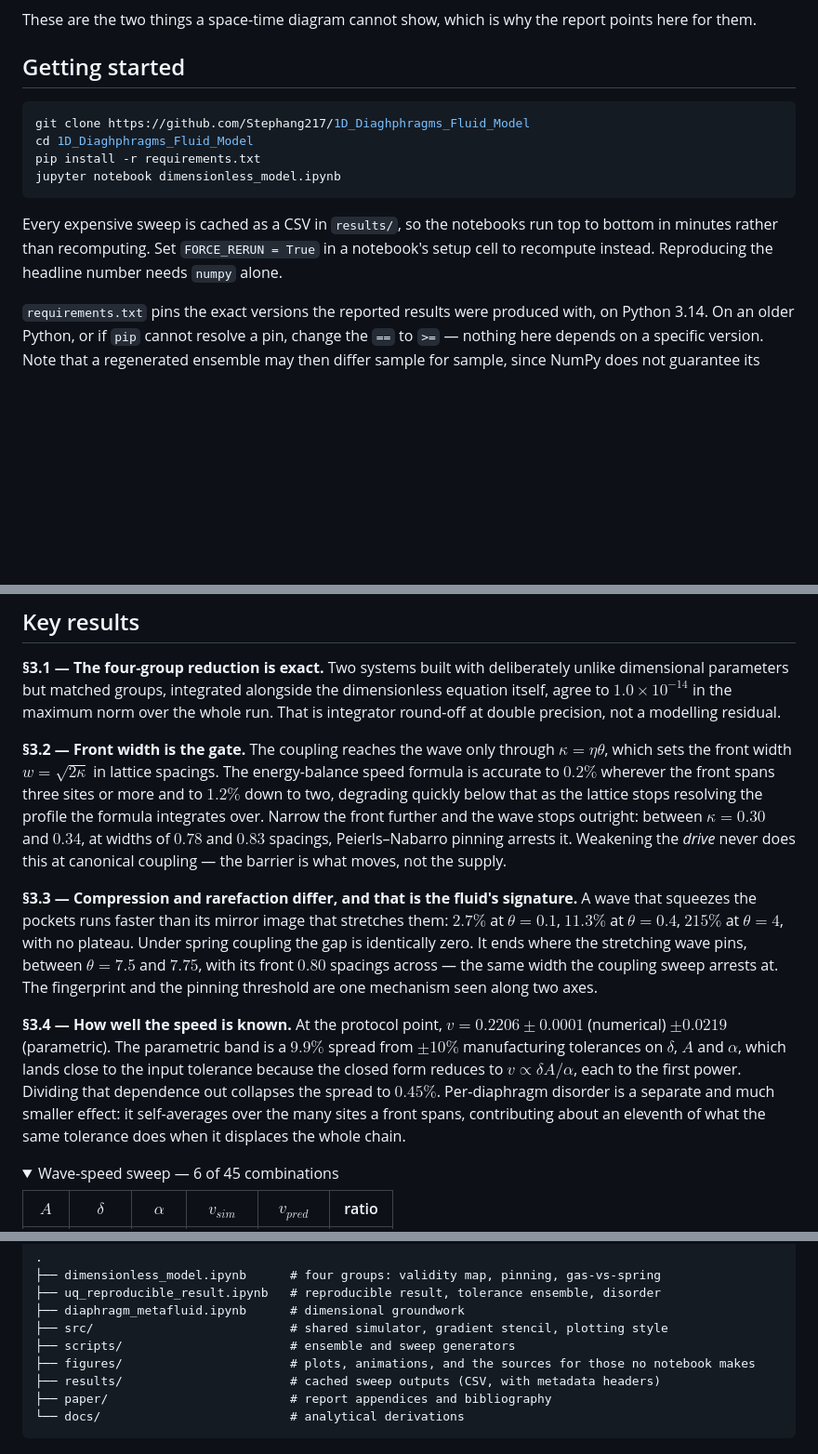
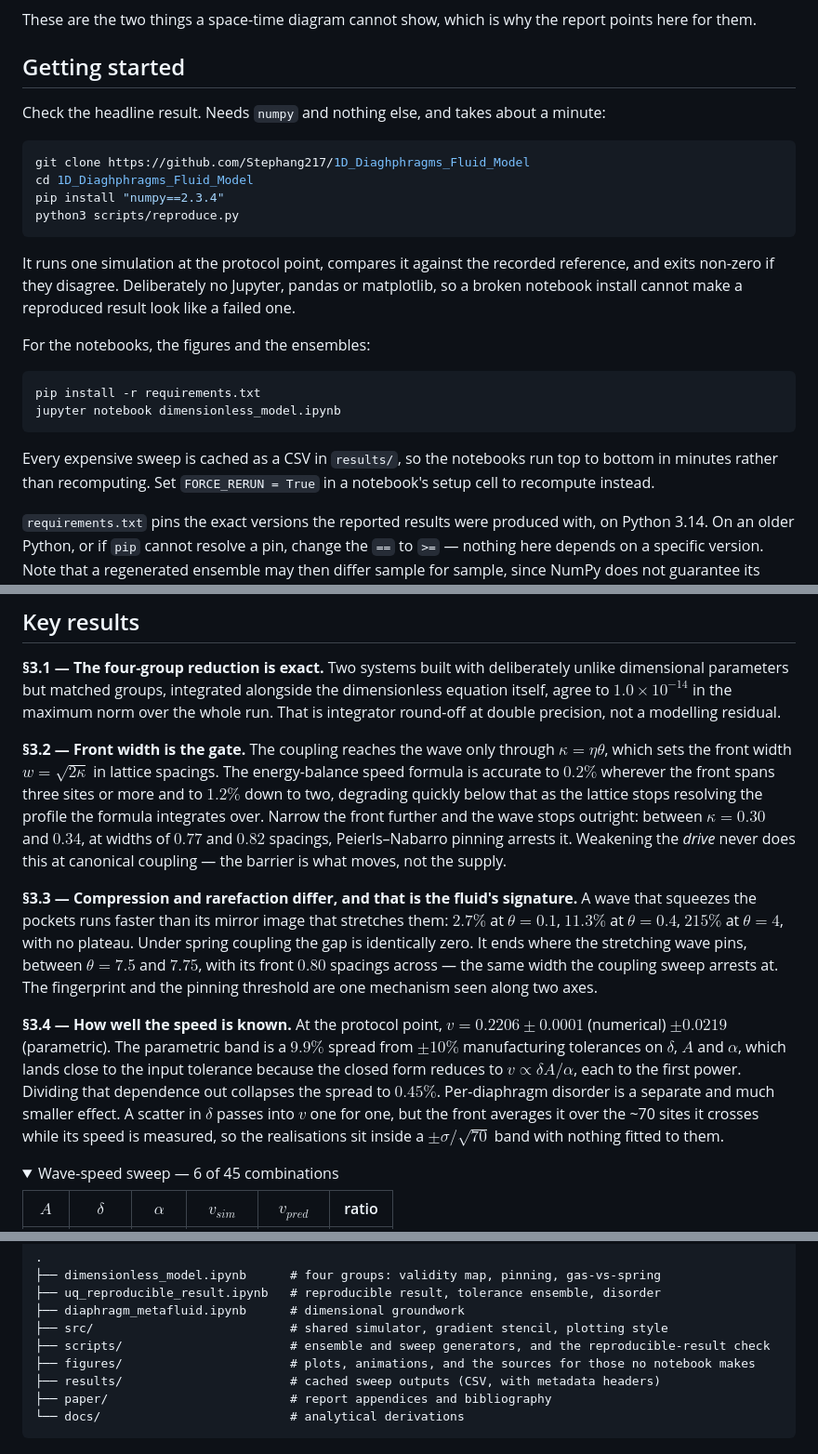
Before and after one commit to Stephang217/1D_Diaghphragms_Fluid_Model, a Markdown page: README.md, 3 parts joined by grey strips. Shown at 93% size. Drawn GitHub-style; folded sections open; blank space fills up the shorter version.

Commit message:
Point the README at the reproduce script and fix two stale numbers
Getting started offered only "pip install -r requirements.txt" and a notebook
launch, so the one thing a visitor most wants to run was not there. It now leads
with the numpy-only check and keeps the full install as the second step, for the
notebooks and figures.

Two numbers disagreed with the report:

  - the pinning widths were rounded up, 0.78 and 0.83 against sqrt(2*0.30)=0.7746
    and sqrt(2*0.34)=0.8246, which are the 0.77 and 0.82 Figure 7 quotes;

  - the disorder claim, "about an eleventh of what the same tolerance does", came
    from an earlier version of Figure 9. The figure now draws a +/- sigma/sqrt(70)
    band, and sqrt(70) = 8.37. Restated to match what the figure shows.

The README opens by promising that a claim in the paper can be traced here, so a
mismatch costs more than the size of the number suggests.

````diff
--- a/README.md
+++ b/README.md
@@ -24,14 +24,25 @@ These are the two things a space-time diagram cannot show, which is why the repo
 
 ## Getting started
 
+Check the headline result. Needs `numpy` and nothing else, and takes about a minute:
+
 ```bash
 git clone https://github.com/Stephang217/1D_Diaghphragms_Fluid_Model
 cd 1D_Diaghphragms_Fluid_Model
+pip install "numpy==2.3.4"
+python3 scripts/reproduce.py
+```
+
+It runs one simulation at the protocol point, compares it against the recorded reference, and exits non-zero if they disagree. Deliberately no Jupyter, pandas or matplotlib, so a broken notebook install cannot make a reproduced result look like a failed one.
+
+For the notebooks, the figures and the ensembles:
+
+```bash
 pip install -r requirements.txt
 jupyter notebook dimensionless_model.ipynb
 ```
 
-Every expensive sweep is cached as a CSV in `results/`, so the notebooks run top to bottom in minutes rather than recomputing. Set `FORCE_RERUN = True` in a notebook's setup cell to recompute instead. Reproducing the headline number needs `numpy` alone.
+Every expensive sweep is cached as a CSV in `results/`, so the notebooks run top to bottom in minutes rather than recomputing. Set `FORCE_RERUN = True` in a notebook's setup cell to recompute instead.
 
 `requirements.txt` pins the exact versions the reported results were produced with, on Python 3.14. On an older Python, or if `pip` cannot resolve a pin, change the `==` to `>=` — nothing here depends on a specific version. Note that a regenerated ensemble may then differ sample for sample, since NumPy does not guarantee its seeded stream across major versions; the committed CSVs are the exact ensembles the reported numbers came from, which is why they ship rather than being recomputed.
 
@@ -51,11 +62,11 @@ and the gas force factorises exactly into a linear spring of stiffness $\kappa =
 
 **§3.1 — The four-group reduction is exact.** Two systems built with deliberately unlike dimensional parameters but matched groups, integrated alongside the dimensionless equation itself, agree to $1.0\times10^{-14}$ in the maximum norm over the whole run. That is integrator round-off at double precision, not a modelling residual.
 
-**§3.2 — Front width is the gate.** The coupling reaches the wave only through $\kappa = \eta\theta$, which sets the front width $w = \sqrt{2\kappa}$ in lattice spacings. The energy-balance speed formula is accurate to $0.2\%$ wherever the front spans three sites or more and to $1.2\%$ down to two, degrading quickly below that as the lattice stops resolving the profile the formula integrates over. Narrow the front further and the wave stops outright: between $\kappa = 0.30$ and $0.34$, at widths of $0.78$ and $0.83$ spacings, Peierls–Nabarro pinning arrests it. Weakening the *drive* never does this at canonical coupling — the barrier is what moves, not the supply.
+**§3.2 — Front width is the gate.** The coupling reaches the wave only through $\kappa = \eta\theta$, which sets the front width $w = \sqrt{2\kappa}$ in lattice spacings. The energy-balance speed formula is accurate to $0.2\%$ wherever the front spans three sites or more and to $1.2\%$ down to two, degrading quickly below that as the lattice stops resolving the profile the formula integrates over. Narrow the front further and the wave stops outright: between $\kappa = 0.30$ and $0.34$, at widths of $0.77$ and $0.82$ spacings, Peierls–Nabarro pinning arrests it. Weakening the *drive* never does this at canonical coupling — the barrier is what moves, not the supply.
 
 **§3.3 — Compression and rarefaction differ, and that is the fluid's signature.** A wave that squeezes the pockets runs faster than its mirror image that stretches them: $2.7\%$ at $\theta = 0.1$, $11.3\%$ at $\theta = 0.4$, $215\%$ at $\theta = 4$, with no plateau. Under spring coupling the gap is identically zero. It ends where the stretching wave pins, between $\theta = 7.5$ and $7.75$, with its front $0.80$ spacings across — the same width the coupling sweep arrests at. The fingerprint and the pinning threshold are one mechanism seen along two axes.
 
-**§3.4 — How well the speed is known.** At the protocol point, $v = 0.2206 \pm 0.0001$ (numerical) $\pm 0.0219$ (parametric). The parametric band is a $9.9\%$ spread from $\pm10\%$ manufacturing tolerances on $\delta$, $A$ and $\alpha$, which lands close to the input tolerance because the closed form reduces to $v \propto \delta A/\alpha$, each to the first power. Dividing that dependence out collapses the spread to $0.45\%$. Per-diaphragm disorder is a separate and much smaller effect: it self-averages over the many sites a front spans, contributing about an eleventh of what the same tolerance does when it displaces the whole chain.
+**§3.4 — How well the speed is known.** At the protocol point, $v = 0.2206 \pm 0.0001$ (numerical) $\pm 0.0219$ (parametric). The parametric band is a $9.9\%$ spread from $\pm10\%$ manufacturing tolerances on $\delta$, $A$ and $\alpha$, which lands close to the input tolerance because the closed form reduces to $v \propto \delta A/\alpha$, each to the first power. Dividing that dependence out collapses the spread to $0.45\%$. Per-diaphragm disorder is a separate and much smaller effect. A scatter in $\delta$ passes into $v$ one for one, but the front averages it over the ~70 sites it crosses while its speed is measured, so the realisations sit inside a $\pm\sigma/\sqrt{70}$ band with nothing fitted to them.
 
 <details>
 <summary>Wave-speed sweep — 6 of 45 combinations</summary>
@@ -89,7 +100,7 @@ The simulator lives in `src/` and is shared by the notebooks and by the sweep sc
 ├── uq_reproducible_result.ipynb   # reproducible result, tolerance ensemble, disorder
 ├── diaphragm_metafluid.ipynb      # dimensional groundwork
 ├── src/                           # shared simulator, gradient stencil, plotting style
-├── scripts/                       # ensemble and sweep generators
+├── scripts/                       # ensemble and sweep generators, and the reproducible-result check
 ├── figures/                       # plots, animations, and the sources for those no notebook makes
 ├── results/                       # cached sweep outputs (CSV, with metadata headers)
 ├── paper/                         # report appendices and bibliography
````
